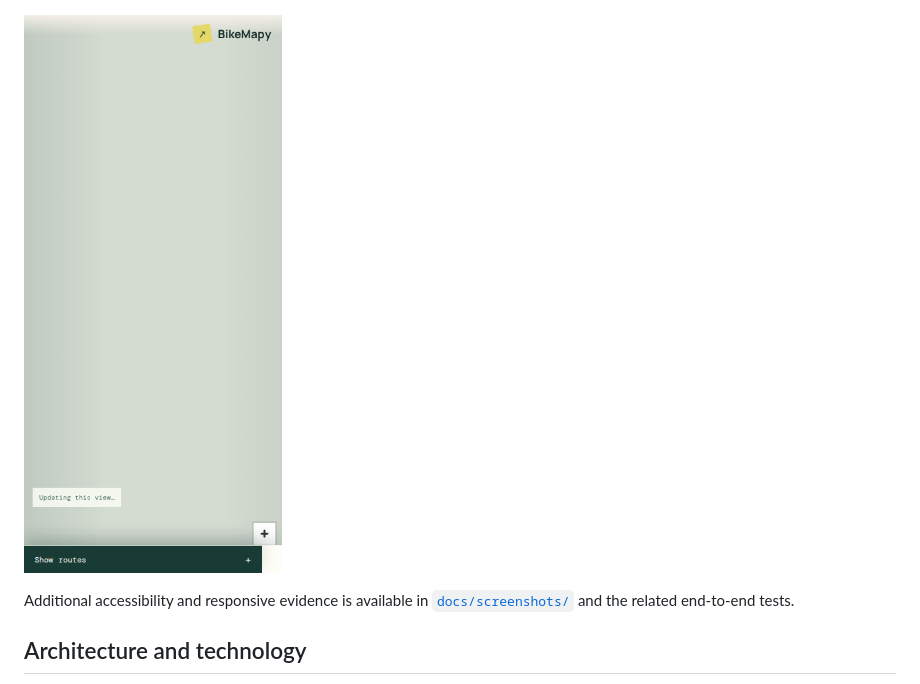
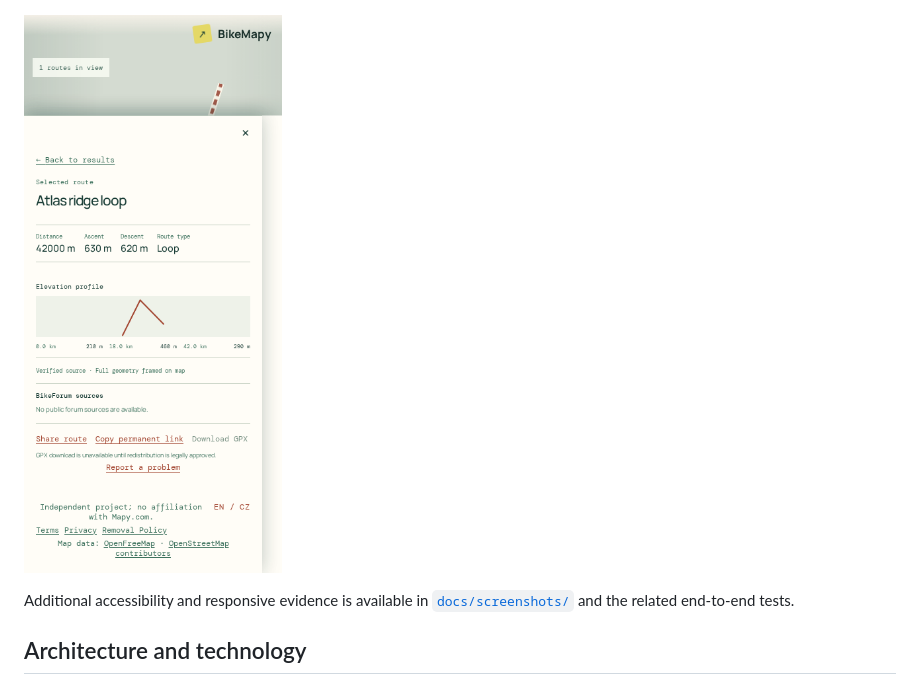
Before and after one commit to diamond447/BikeMapy, a Markdown page: README.md, the part around the change. Drawn GitHub-style.

Commit message:
docs: correct mobile screenshot reference

```diff
--- a/README.md
+++ b/README.md
@@ -41,7 +41,7 @@ desktop and mobile:
 
 ![BikeMapy desktop route map](docs/screenshots/issue-83-desktop.png)
 
-![BikeMapy mobile route detail](docs/screenshots/issue-83-mobile.png)
+![BikeMapy mobile route detail](docs/screenshots/issue-83-mobile-detail.png)
 
 Additional accessibility and responsive evidence is available in
 [`docs/screenshots/`](docs/screenshots/) and the related end-to-end tests.
```
